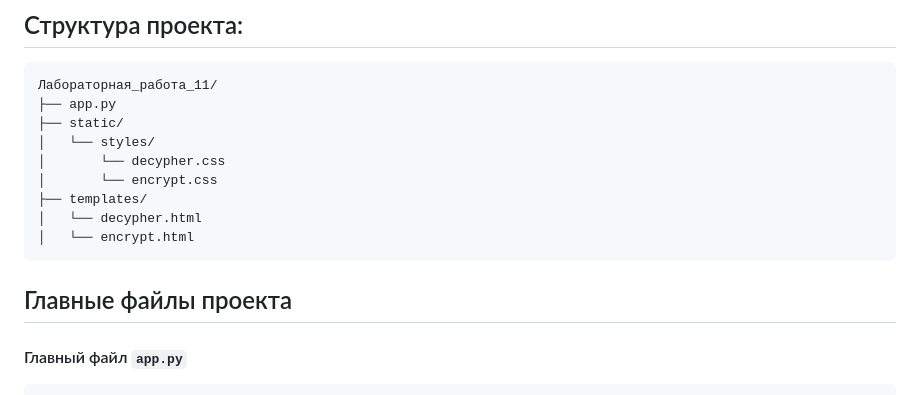
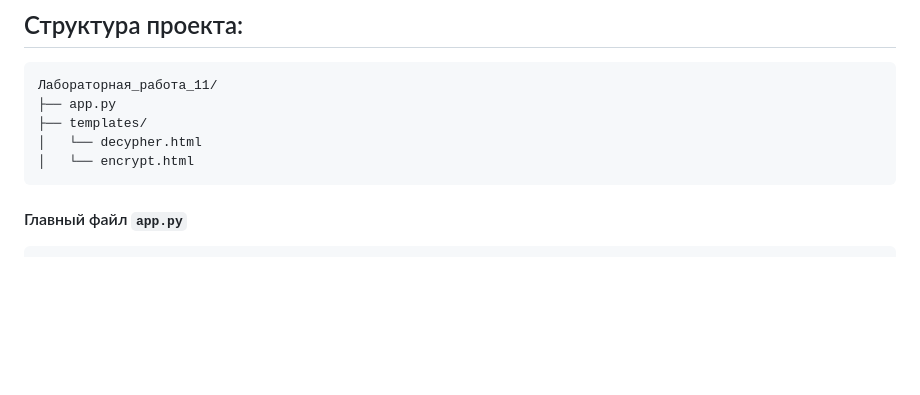
Before and after one commit to Kidallov/computer_workshop, a Markdown page: Laboratory_11/readme.md, the part around one of its changes. Drawn GitHub-style; blank space fills up the shorter version.

````diff
--- a/Laboratory_11/readme.md
+++ b/Laboratory_11/readme.md
@@ -5,16 +5,10 @@
 ```
 Лабораторная_работа_11/
 ├── app.py
-├── static/
-│   └── styles/
-│       └── decypher.css
-│       └── encrypt.css
 ├── templates/
 │   └── decypher.html
 │   └── encrypt.html
 ```
-
-## Главные файлы проекта
 
 #### Главный файл `app.py`
 
````
Also changed, not shown: other parts of Laboratory_11/readme.md (+38 -27 lines).
